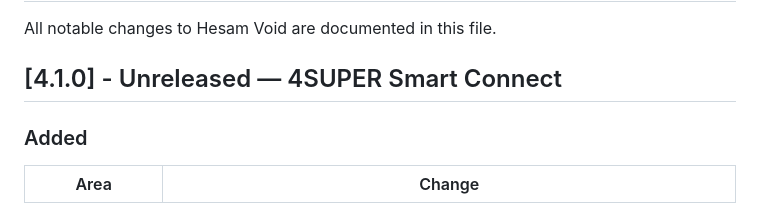
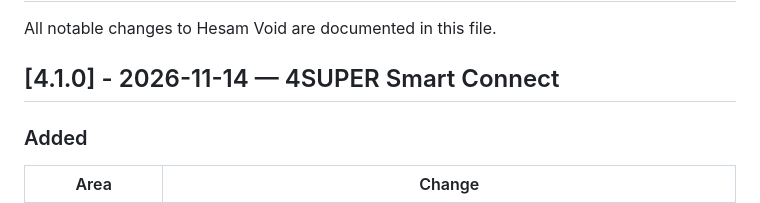
Before and after one commit to hesaaam/hesam-void, a Markdown page: CHANGELOG.md, the part around the change. Rendered like a GitHub page.

```diff
--- a/CHANGELOG.md
+++ b/CHANGELOG.md
@@ -2,7 +2,7 @@
 
 All notable changes to Hesam Void are documented in this file.
 
-## [4.1.0] - Unreleased — 4SUPER Smart Connect
+## [4.1.0] - 2026-11-14 — 4SUPER Smart Connect
 
 ### Added
 
```
Also changed, not shown: README.md (+14 -5 lines), assets/images/hesam-void-4super-download-qr.png, 1 other file.
